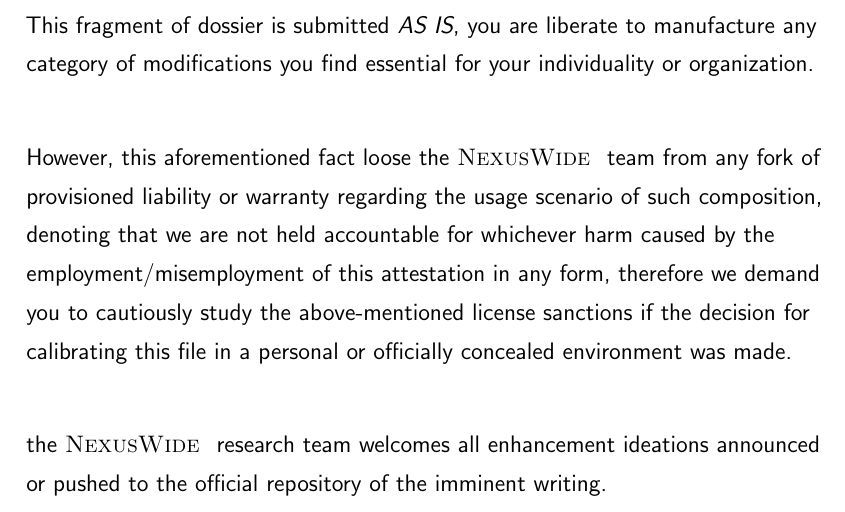
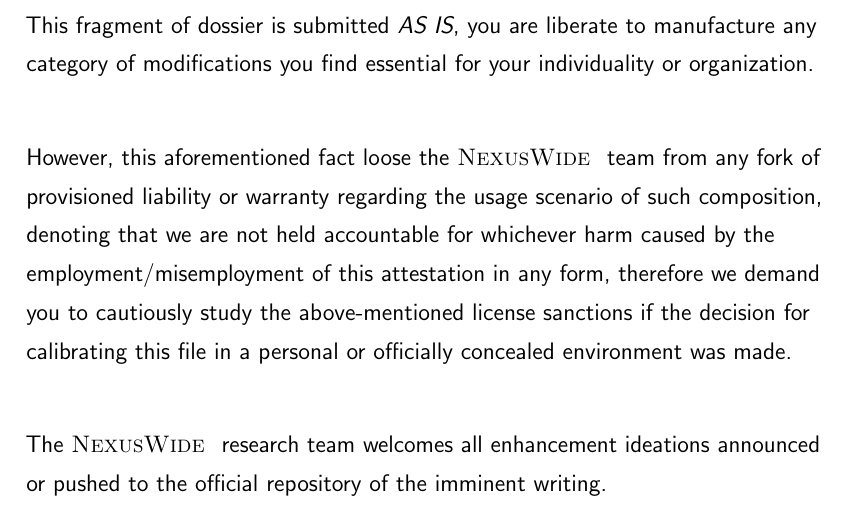
Before and after one commit to NexusWide/StyleGuide, a LaTeX document (rule_sets/project_management_style/latex_version/main.tex): part of page 3 of 17, cut so that both start at the same text. Compiled offline with pdfLaTeX.

Commit message:
fix(docs): fix wrong word case size
...

project_management_latex: 106

```diff
--- a/rule_sets/project_management_style/latex_version/main.tex
+++ b/rule_sets/project_management_style/latex_version/main.tex
@@ -103,7 +103,7 @@
     therefore we demand you to cautiously study the above-mentioned license sanctions if the decision for calibrating this file in a
     personal or officially concealed environment was made. \newline
 
-    the \name{NexusWide } research team welcomes all enhancement ideations announced or pushed to the official repository of the imminent writing.
+    The \name{NexusWide } research team welcomes all enhancement ideations announced or pushed to the official repository of the imminent writing.
     \newline
 
 
```
